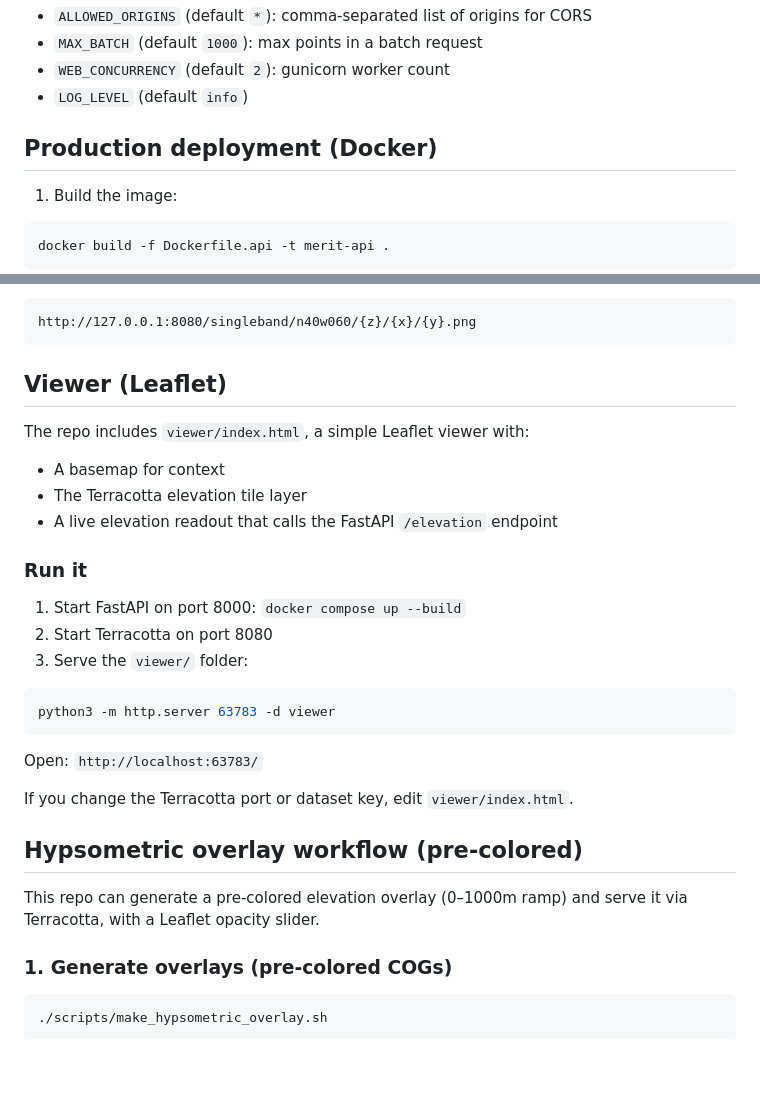
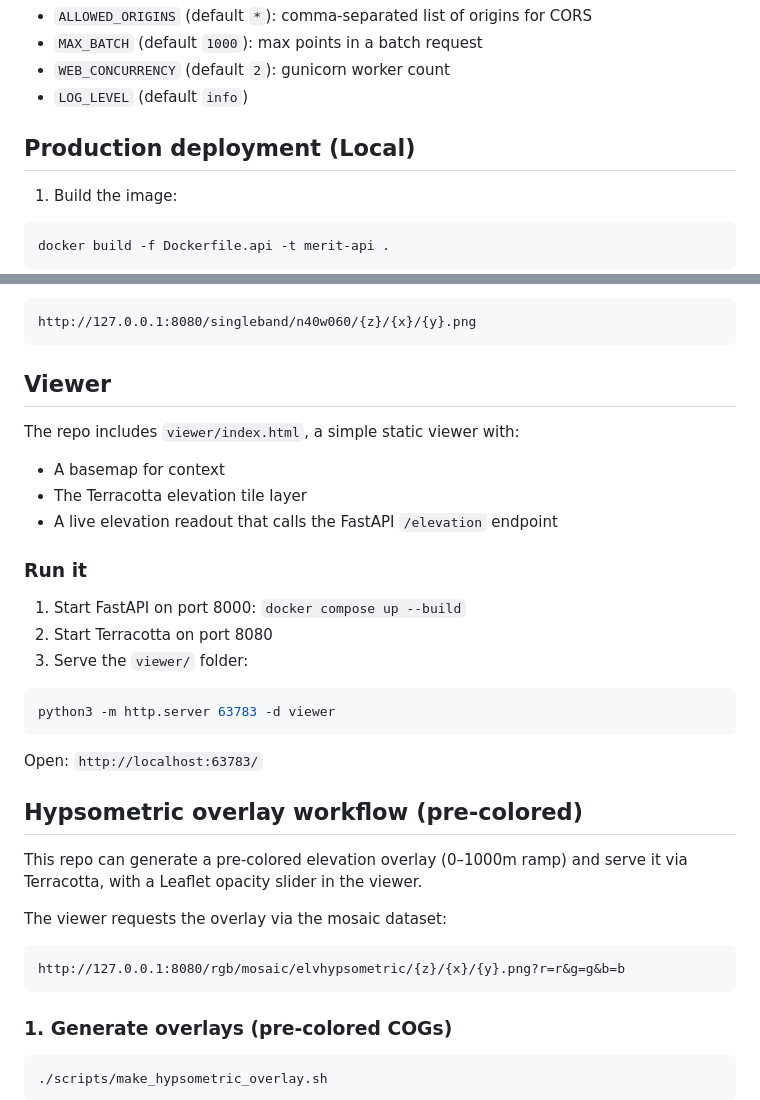
Before and after one commit to phildionne/merit-api, a Markdown page: README.md, 2 parts joined by grey strips. Rendered like a GitHub page; blank space fills up the shorter version.

````diff
--- a/README.md
+++ b/README.md
@@ -137,7 +137,7 @@ Optional:
 - `WEB_CONCURRENCY` (default `2`): gunicorn worker count
 - `LOG_LEVEL` (default `info`)
 
-## Production deployment (Docker)
+## Production deployment (Local)
 
 1. Build the image:
 
@@ -194,9 +234,9 @@ Once you know a dataset key (e.g. `n40w060`), the tile URL is:
 http://127.0.0.1:8080/singleband/n40w060/{z}/{x}/{y}.png
 ```
 
-## Viewer (Leaflet)
+## Viewer
 
-The repo includes `viewer/index.html`, a simple Leaflet viewer with:
+The repo includes `viewer/index.html`, a simple static viewer with:
 
 - A basemap for context
 - The Terracotta elevation tile layer
@@ -214,11 +254,15 @@ python3 -m http.server 63783 -d viewer
 
 Open: `http://localhost:63783/`
 
-If you change the Terracotta port or dataset key, edit `viewer/index.html`.
-
 ## Hypsometric overlay workflow (pre-colored)
 
-This repo can generate a pre-colored elevation overlay (0–1000m ramp) and serve it via Terracotta, with a Leaflet opacity slider.
+This repo can generate a pre-colored elevation overlay (0–1000m ramp) and serve it via Terracotta, with a Leaflet opacity slider in the viewer.
+
+The viewer requests the overlay via the mosaic dataset:
+
+```
+http://127.0.0.1:8080/rgb/mosaic/elvhypsometric/{z}/{x}/{y}.png?r=r&g=g&b=b
+```
 
 ### 1. Generate overlays (pre-colored COGs)
 
````
Also changed, not shown: other parts of README.md (+40 -10 lines).
